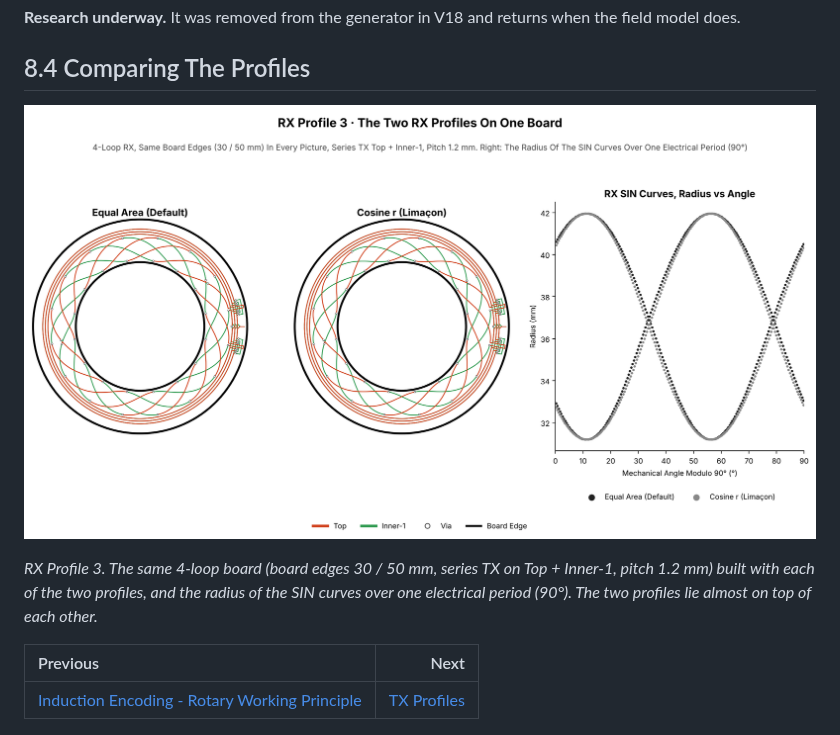
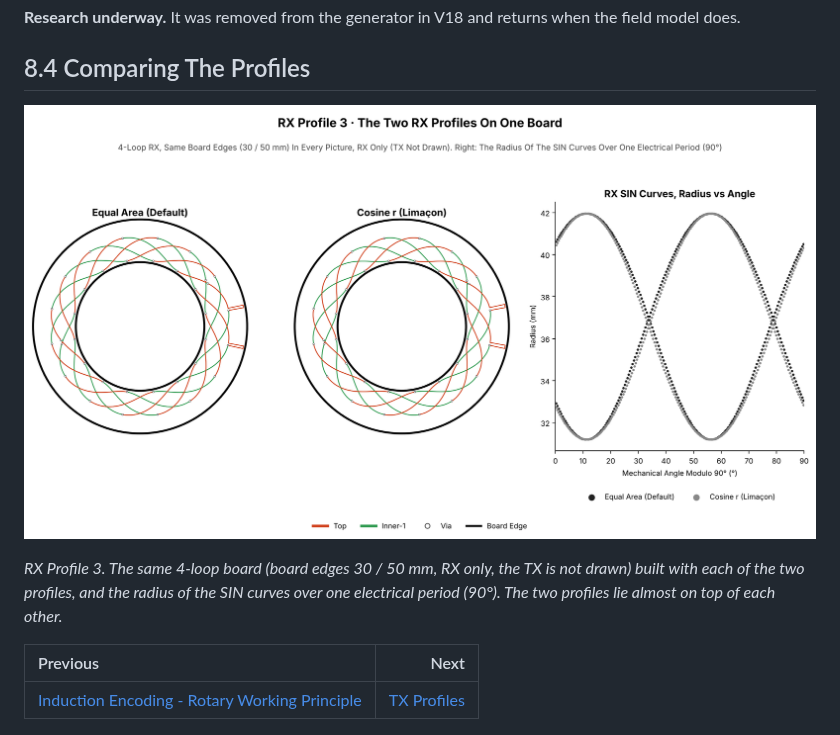
Before and after one commit to RolandThsive/Inductive-Encoder-Sinusoidal-Coil-Generator, a Markdown page: docs/wiki/RX-Profiles.md, the part around the change. GitHub-like rendering; pictures changed too: docs/images/rx_profile_3_comparison.png.

```diff
--- a/docs/wiki/RX-Profiles.md
+++ b/docs/wiki/RX-Profiles.md
@@ -76,7 +76,7 @@ grey line in the right panel is the middle of the band, 44.5 mm, for comparison.
 
 ![RX Profile 3: The three profiles](https://raw.githubusercontent.com/RolandThsive/Inductive-Encoder-Sinusoidal-Coil-Generator/main/docs/images/rx_profile_3_comparison.png)
 
-*RX Profile 3. The same 4-loop board (board edges 30 / 50 mm, series TX on Top + Inner-1, pitch 1.2 mm) built with each of the two profiles, and the radius of the SIN curves over one electrical period (90°). The two profiles lie almost on top of each other.*
+*RX Profile 3. The same 4-loop board (board edges 30 / 50 mm, RX only, the TX is not drawn) built with each of the two profiles, and the radius of the SIN curves over one electrical period (90°). The two profiles lie almost on top of each other.*
 
 | Previous | Next |
 |:---|---:|
```
Also changed, not shown: docs/wiki/Stator-Features.md (+3 -3 lines), docs/images/stator_2_subcoils.png, docs/images/stator_3_fingers.png, 1 other file.
